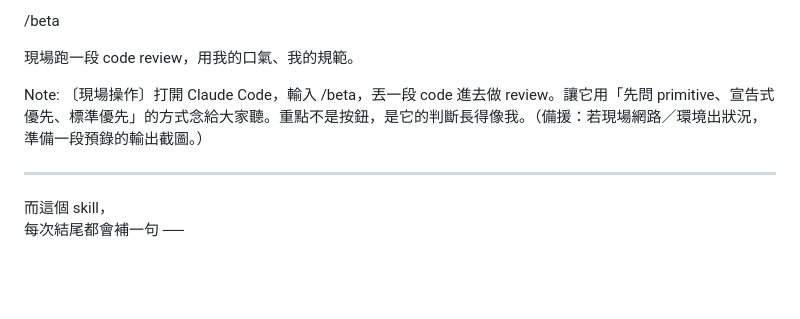
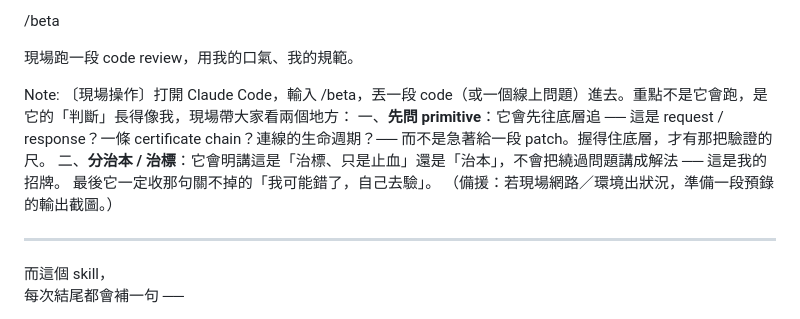
Before and after one commit to tan9/beta.skill, a Markdown page: docs/slides.md, the part around the change. GitHub-like rendering; blank space fills up the shorter version.

Commit message:
docs(slides): DEMO speaker notes 改為展示治本/治標 + primitive 判斷

```diff
--- a/docs/slides.md
+++ b/docs/slides.md
@@ -142,7 +142,11 @@ Note:
 <p class="sub">現場跑一段 code review，用我的口氣、我的規範。</p>
 
 Note:
-〔現場操作〕打開 Claude Code，輸入 /beta，丟一段 code 進去做 review。讓它用「先問 primitive、宣告式優先、標準優先」的方式念給大家聽。重點不是按鈕，是它的判斷長得像我。（備援：若現場網路／環境出狀況，準備一段預錄的輸出截圖。）
+〔現場操作〕打開 Claude Code，輸入 /beta，丟一段 code（或一個線上問題）進去。重點不是它會跑，是它的「判斷」長得像我，現場帶大家看兩個地方：
+一、**先問 primitive**：它會先往底層追 ── 這是 request / response？一條 certificate chain？連線的生命週期？── 而不是急著給一段 patch。握得住底層，才有那把驗證的尺。
+二、**分治本 / 治標**：它會明講這是「治標、只是止血」還是「治本」，不會把繞過問題講成解法 ── 這是我的招牌。
+最後它一定收那句關不掉的「我可能錯了，自己去驗」。
+（備援：若現場網路／環境出狀況，準備一段預錄的輸出截圖。）
 
 ---
 
```
